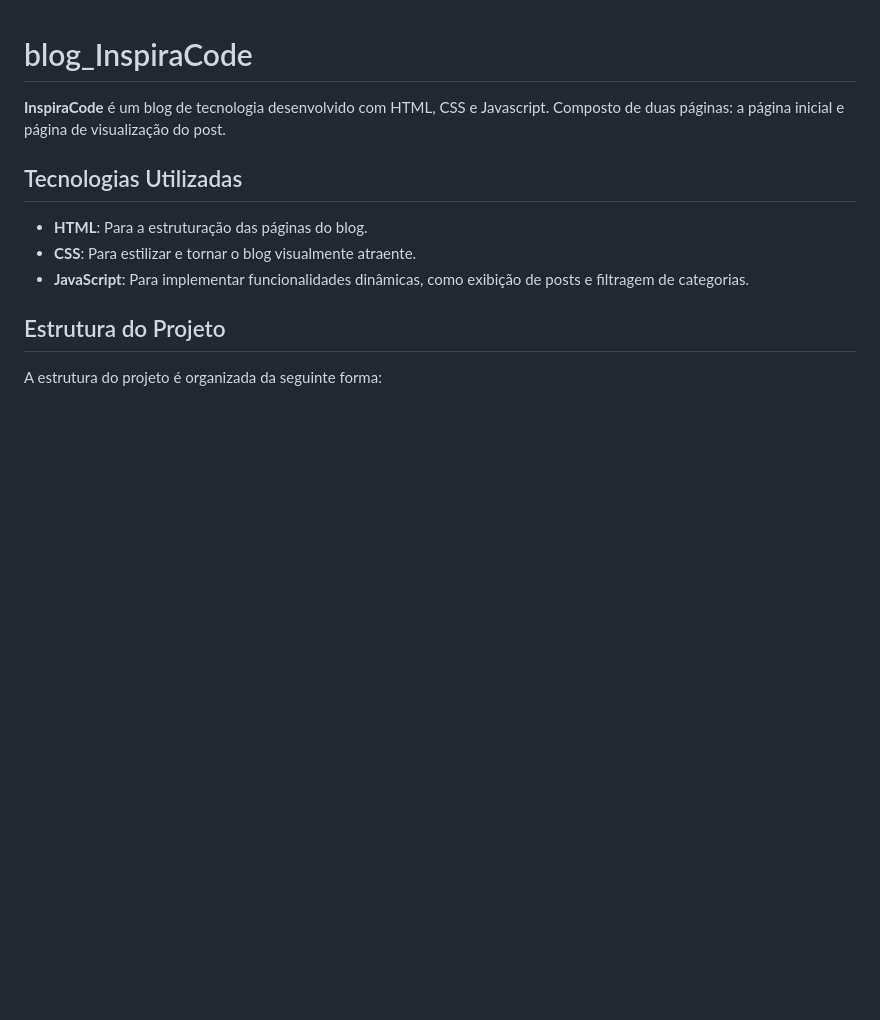
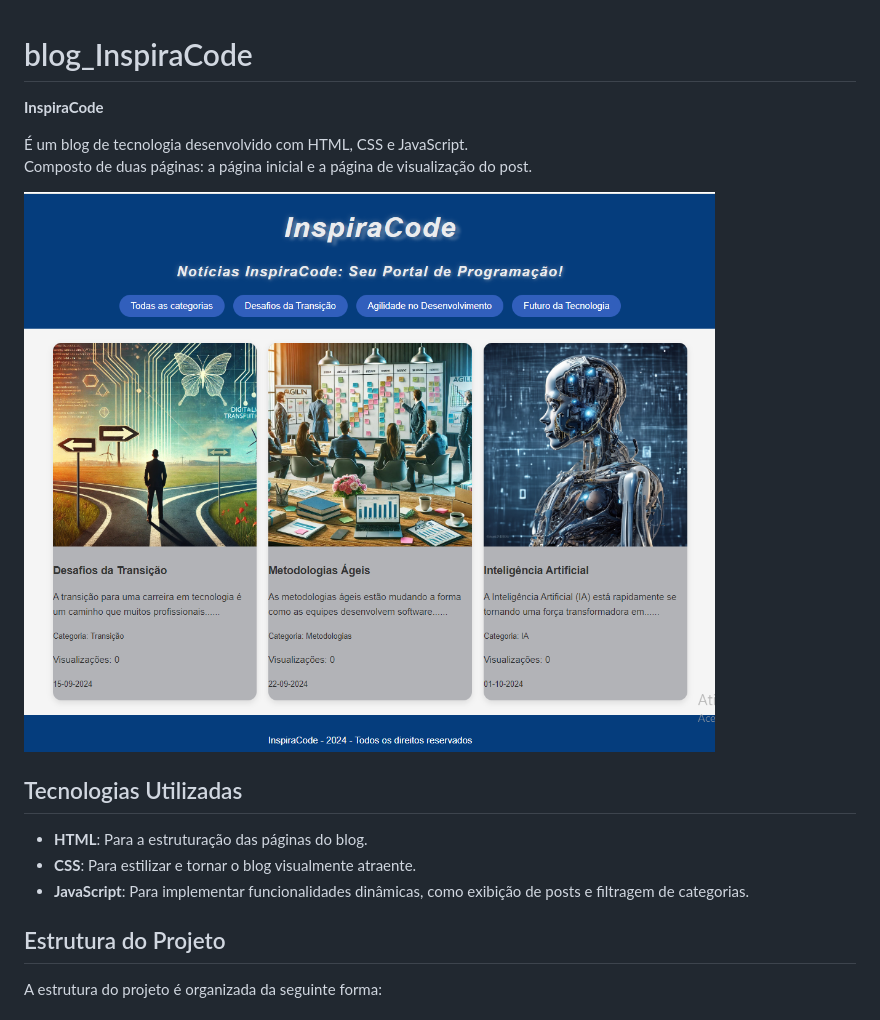
Before and after one commit to laisfbs/blog_InspiraCode, a Markdown page: README.md, the part around the change. GitHub-like rendering; pictures changed too: image.png (added); blank space fills up the shorter version.

Commit message:
atualizando readme

```diff
--- a/README.md
+++ b/README.md
@@ -1,7 +1,11 @@
 # blog_InspiraCode
 
-**InspiraCode** é um blog de tecnologia desenvolvido com HTML, CSS e Javascript.
-Composto de duas páginas: a página inicial e página de visualização do post.
+**InspiraCode**
+
+É um blog de tecnologia desenvolvido com HTML, CSS e JavaScript.
+Composto de duas páginas: a página inicial e a página de visualização do post.
+
+![Blog InspiraCode](image.png)
 
 ## Tecnologias Utilizadas
 
```
